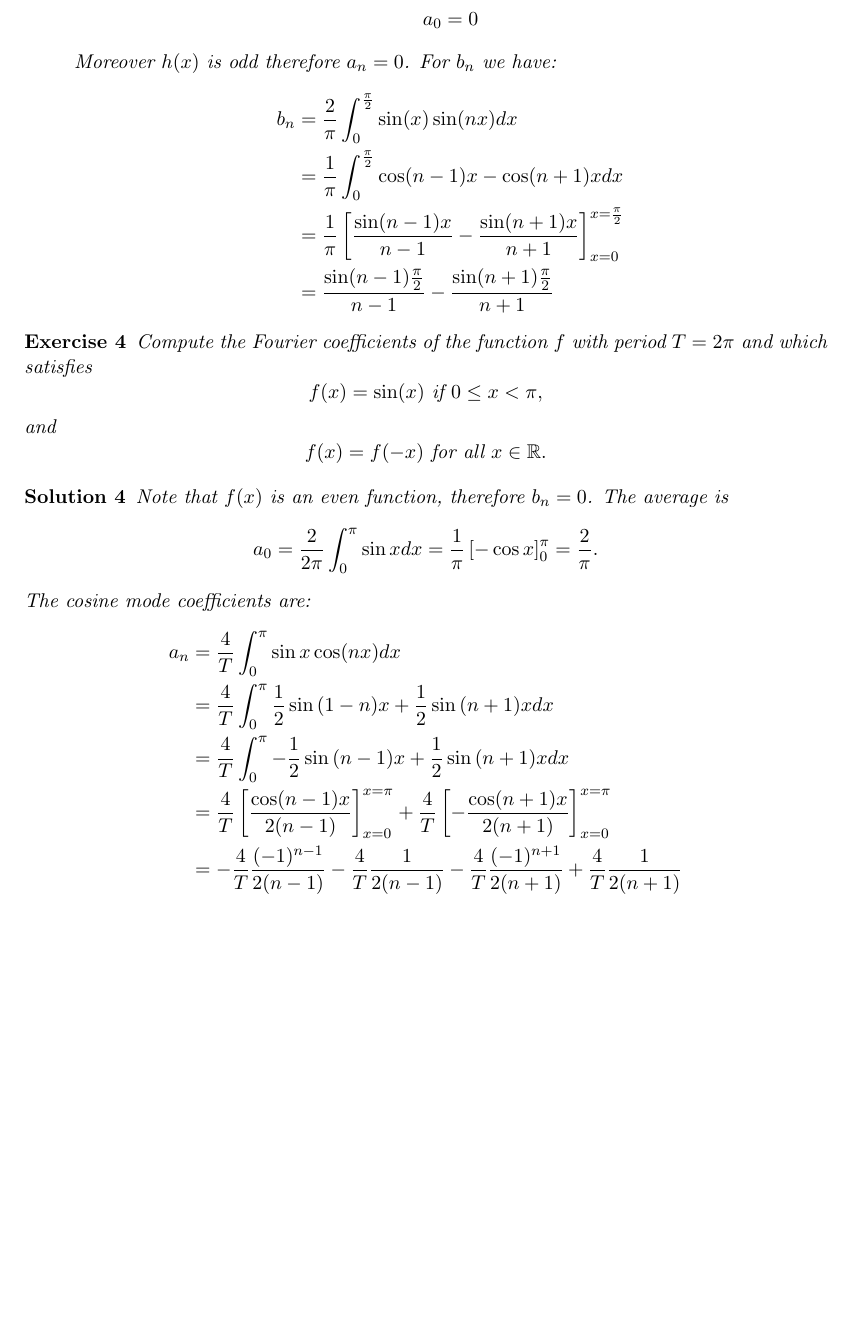
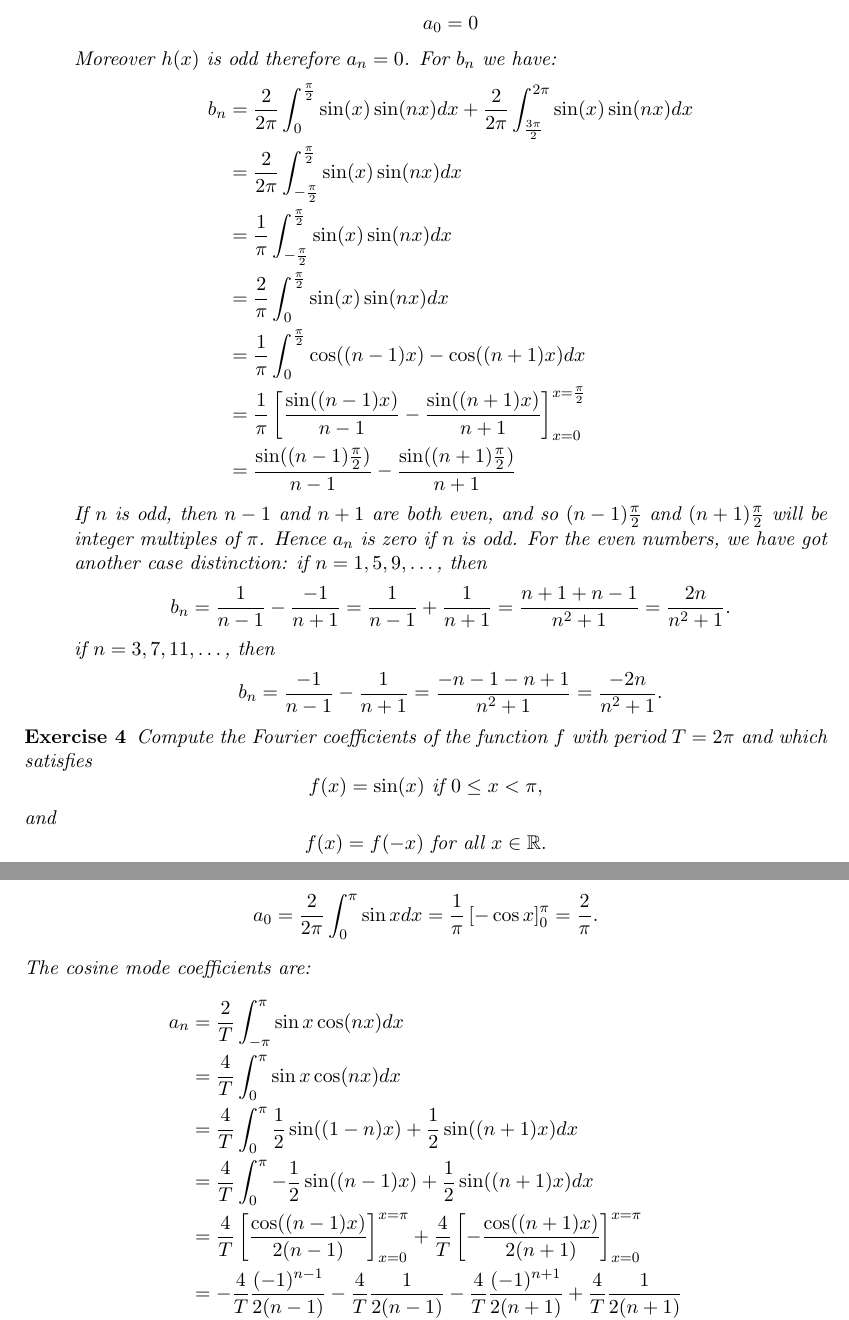
Before and after one commit to martinlicht/Ana3_EPFL2024, a LaTeX problem sheet (exercise09.tex): part of page 7 of 8 before the commit and two parts of pages 7 and 8 of 8 after it, the two joined at a grey line, cut so that both start at the same text, the shorter picture padded with empty space. Compiled offline with pdfLaTeX.

Commit message:
corrections

```diff
--- a/exercise09.tex
+++ b/exercise09.tex
@@ -687,20 +690,49 @@
         b_n
         &
         =
+        \frac{2}{2\pi}
+        \int_{0}^{\frac{\pi}{2}} \sin(x) \sin(n x) dx
+        +
+        \frac{2}{2\pi}
+        \int_{\frac{3\pi}{2}}^{2\pi} \sin(x) \sin(n x) dx
+        \\&
+        =
+        \frac{2}{2\pi}
+        \int_{-\frac{\pi}{2}}^{\frac{\pi}{2}} \sin(x) \sin(n x) dx
+        \\&
+        =
+        \frac{1}{\pi}
+        \int_{-\frac{\pi}{2}}^{\frac{\pi}{2}} \sin(x) \sin(n x) dx
+        \\&
+        =
         \frac{2}{\pi}
         \int_{0}^{\frac{\pi}{2}} \sin(x) \sin(n x) dx
         \\&
         =
         \frac{1}{\pi}
-        \int_{0}^{\frac{\pi}{2}} \cos(n-1)x - \cos(n+1)x dx
+        \int_{0}^{\frac{\pi}{2}} \cos((n-1)x) - \cos((n+1)x) dx
         \\&
         =
         \frac{1}{\pi}
-        \left[ \frac{\sin(n-1)x}{n-1} - \frac{\sin(n+1)x}{n+1}\right]_{x=0}^{x=\frac{\pi}{2}}
+        \left[ \frac{\sin((n-1)x)}{n-1} - \frac{\sin((n+1)x)}{n+1}\right]_{x=0}^{x=\frac{\pi}{2}}
         \\&
         =
-        \frac{\sin(n-1)\frac{\pi}{2}}{n-1} - \frac{\sin(n+1)\frac{\pi}{2}}{n+1}
+        \frac{\sin((n-1)\frac{\pi}{2})}{n-1} - \frac{\sin((n+1)\frac{\pi}{2})}{n+1}
     \end{align*}
+    If $n$ is odd, then $n-1$ and $n+1$ are both even, and so $(n-1)\frac{\pi}{2}$ and $(n+1)\frac{\pi}{2}$ will be integer multiples of $\pi$.
+    Hence $a_n$ is zero if $n$ is odd.
+    For the even numbers, we have got another case distinction:
+    if $n=1,5,9,\dots$, then
+    \begin{align*}
+        b_n = \frac{1}{n-1} - \frac{-1}{n+1} = \frac{1}{n-1} + \frac{1}{n+1} = \frac{n+1+n-1}{n^2+1} = \frac{2n}{n^2+1}.
+    \end{align*}
+    if $n=3,7,11,\dots$, then
+    \begin{align*}
+        b_n = \frac{-1}{n-1} - \frac{1}{n+1} = \frac{-n-1-n+1}{n^2+1} = \frac{-2n}{n^2+1}.
+    \end{align*}
+
+
+
 \end{itemize}
 \end{solution}
 
@@ -727,23 +759,27 @@
             a_n
             &
             =
+            \frac{2}{T}
+            \int_{-\pi}^{\pi} \sin x \cos(n x) dx
+            \\&
+            =
             \frac{4}{T}
             \int_{0}^{\pi} \sin x \cos(n x) dx
             \\&
             =
             \frac{4}{T}
-            \int_{0}^{\pi} \frac 1 2 \sin{(1-n)x} + \frac 1 2 \sin{(n+1)x} dx
+            \int_{0}^{\pi} \frac 1 2 \sin((1-n)x) + \frac 1 2 \sin((n+1)x) dx
             \\&
 		=
             \frac{4}{T}
-            \int_{0}^{\pi} -\frac 1 2 \sin{(n-1)x} + \frac 1 2 \sin{(n+1)x} dx
+            \int_{0}^{\pi} -\frac 1 2 \sin((n-1)x) + \frac 1 2 \sin((n+1)x) dx
             \\&
             =
            \frac{4}{T}
-            \left[\frac{ \cos(n-1)x }{ 2(n-1) } \right]_{x=0}^{x=\pi}
+            \left[\frac{ \cos((n-1)x) }{ 2(n-1) } \right]_{x=0}^{x=\pi}
             +
             \frac{4}{T}
-            \left[- \frac{ \cos(n+1)x }{ 2(n+1) } \right]_{x=0}^{x=\pi}
+            \left[- \frac{ \cos((n+1)x) }{ 2(n+1) } \right]_{x=0}^{x=\pi}
             \\&
             =
             -\frac 4 T \frac{(-1)^{n-1}}{2(n-1)} - \frac 4 T \frac{1}{2(n-1)}  -\frac 4 T \frac{(-1)^{n+1}}{2(n+1)} + \frac 4 T \frac{1}{2(n+1)}
```
Also changed, not shown: exercise09.tex (29 more changed lines).
